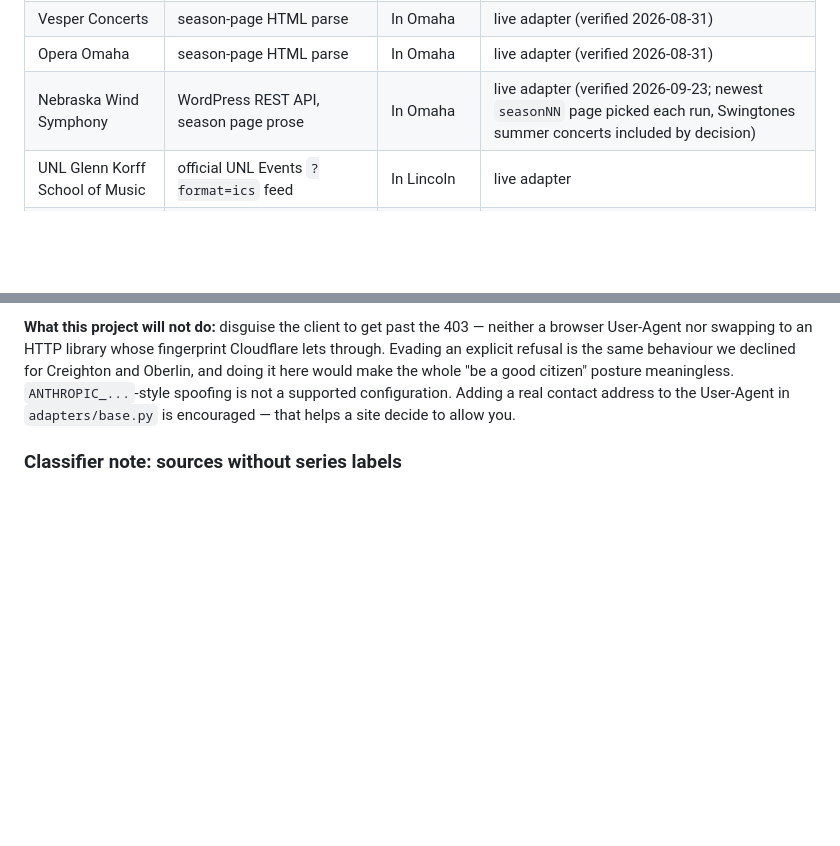
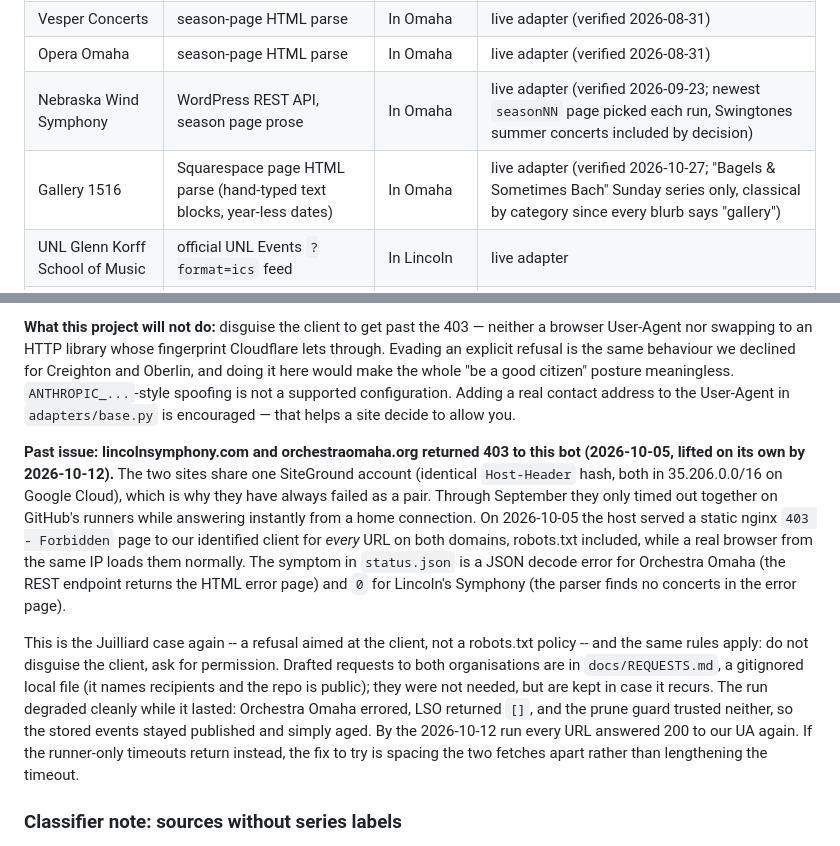
Before and after one commit to hartmajr/omahaclassicalcal, a Markdown page: docs/DEVELOPMENT.md, 2 parts joined by grey strips. GitHub-like rendering; blank space fills up the shorter version.

```diff
--- a/docs/DEVELOPMENT.md
+++ b/docs/DEVELOPMENT.md
@@ -79,6 +79,7 @@ adding a source is just writing one more adapter and adding a line to
 | Vesper Concerts | season-page HTML parse | In Omaha | live adapter (verified 2026-08-31) |
 | Opera Omaha | season-page HTML parse | In Omaha | live adapter (verified 2026-08-31) |
 | Nebraska Wind Symphony | WordPress REST API, season page prose | In Omaha | live adapter (verified 2026-09-23; newest `seasonNN` page picked each run, Swingtones summer concerts included by decision) |
+| Gallery 1516 | Squarespace page HTML parse (hand-typed text blocks, year-less dates) | In Omaha | live adapter (verified 2026-10-27; "Bagels & Sometimes Bach" Sunday series only, classical by category since every blurb says "gallery") |
 | UNL Glenn Korff School of Music | official UNL Events `?format=ics` feed | In Lincoln | live adapter |
 | Lincoln's Symphony Orchestra | season-page HTML parse | In Lincoln | live adapter (verified 2026-08-31) |
 | Lied Center for Performing Arts | events-page HTML parse (Drupal Views) + per-event pages for hall and showtimes | In Lincoln | live adapter (verified 2026-09-22; detail pages cached in `lied_center_cache.json`; mixed presenter so the classifier filters hard) |
@@ -213,6 +214,30 @@ declined for Creighton and Oberlin, and doing it here would make the whole
 not a supported configuration. Adding a real contact address to the
 User-Agent in `adapters/base.py` is encouraged — that helps a site decide to
 allow you.
+
+**Past issue: lincolnsymphony.com and orchestraomaha.org returned 403 to
+this bot (2026-10-05, lifted on its own by 2026-10-12).** The two sites share one SiteGround account
+(identical `Host-Header` hash, both in 35.206.0.0/16 on Google Cloud), which
+is why they have always failed as a pair. Through September they only timed
+out together on GitHub's runners while answering instantly from a home
+connection. On 2026-10-05 the host served a static nginx
+`403 - Forbidden` page to our identified client for *every* URL on both
+domains, robots.txt included, while a real browser from the same IP loads
+them normally. The symptom in `status.json` is a JSON decode error for
+Orchestra Omaha (the REST endpoint returns the HTML error page) and `0` for
+Lincoln's Symphony (the parser finds no concerts in the error page).
+
+This is the Juilliard case again -- a refusal aimed at the client, not a
+robots.txt policy -- and the same rules apply: do not disguise the client,
+ask for permission. Drafted requests to both organisations are in
+`docs/REQUESTS.md`, a gitignored local file (it names recipients and the
+repo is public); they were not needed, but are kept in case it recurs.
+The run degraded cleanly while it lasted: Orchestra Omaha errored, LSO
+returned `[]`, and the prune guard trusted neither, so the stored events
+stayed published and simply aged. By the 2026-10-12 run every URL answered
+200 to our UA again. If the runner-only timeouts return instead, the fix
+to try is spacing the two fetches apart rather than lengthening the
+timeout.
 
 ### Classifier note: sources without series labels
 
```
Also changed, not shown: CLAUDE.md (+39 -8 lines).
